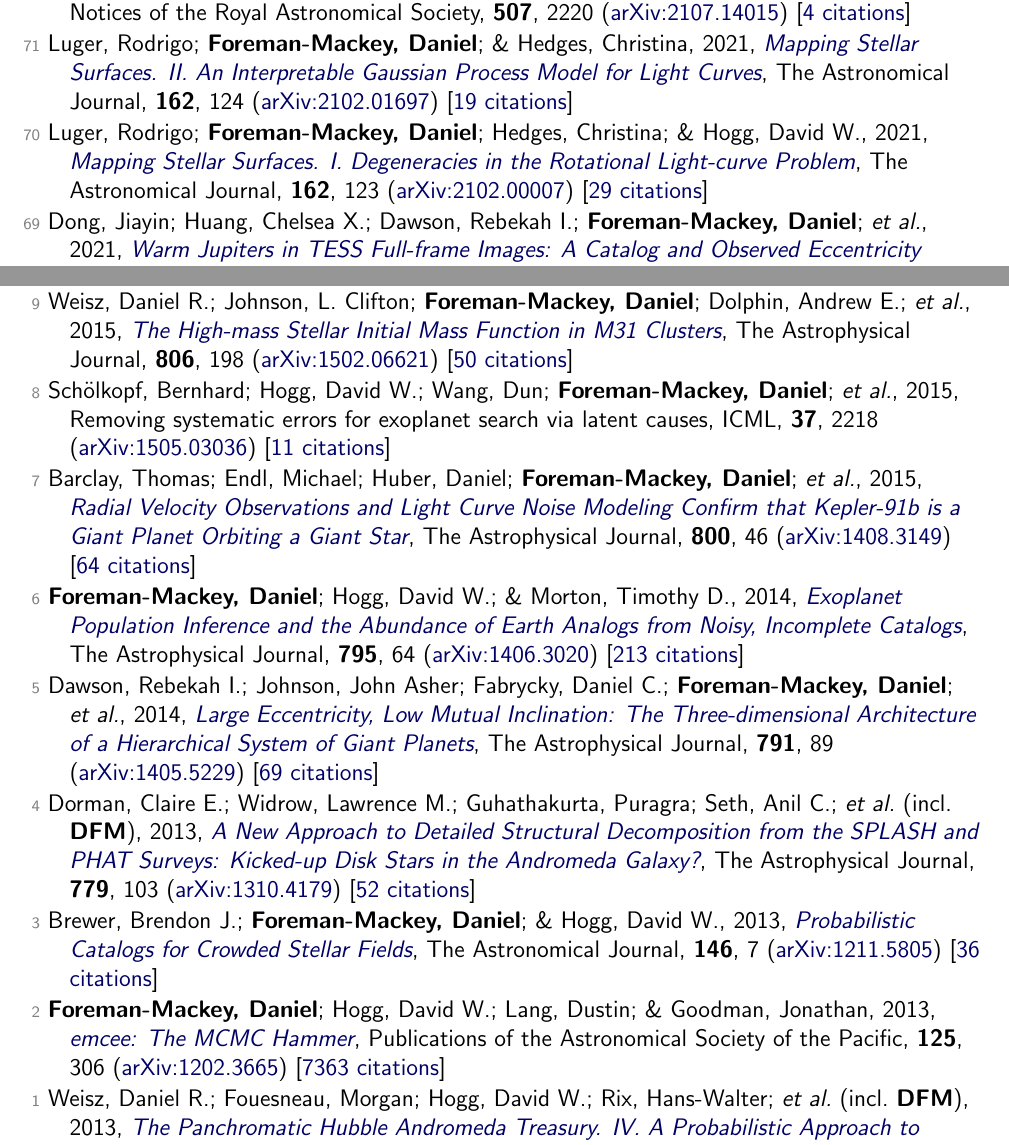
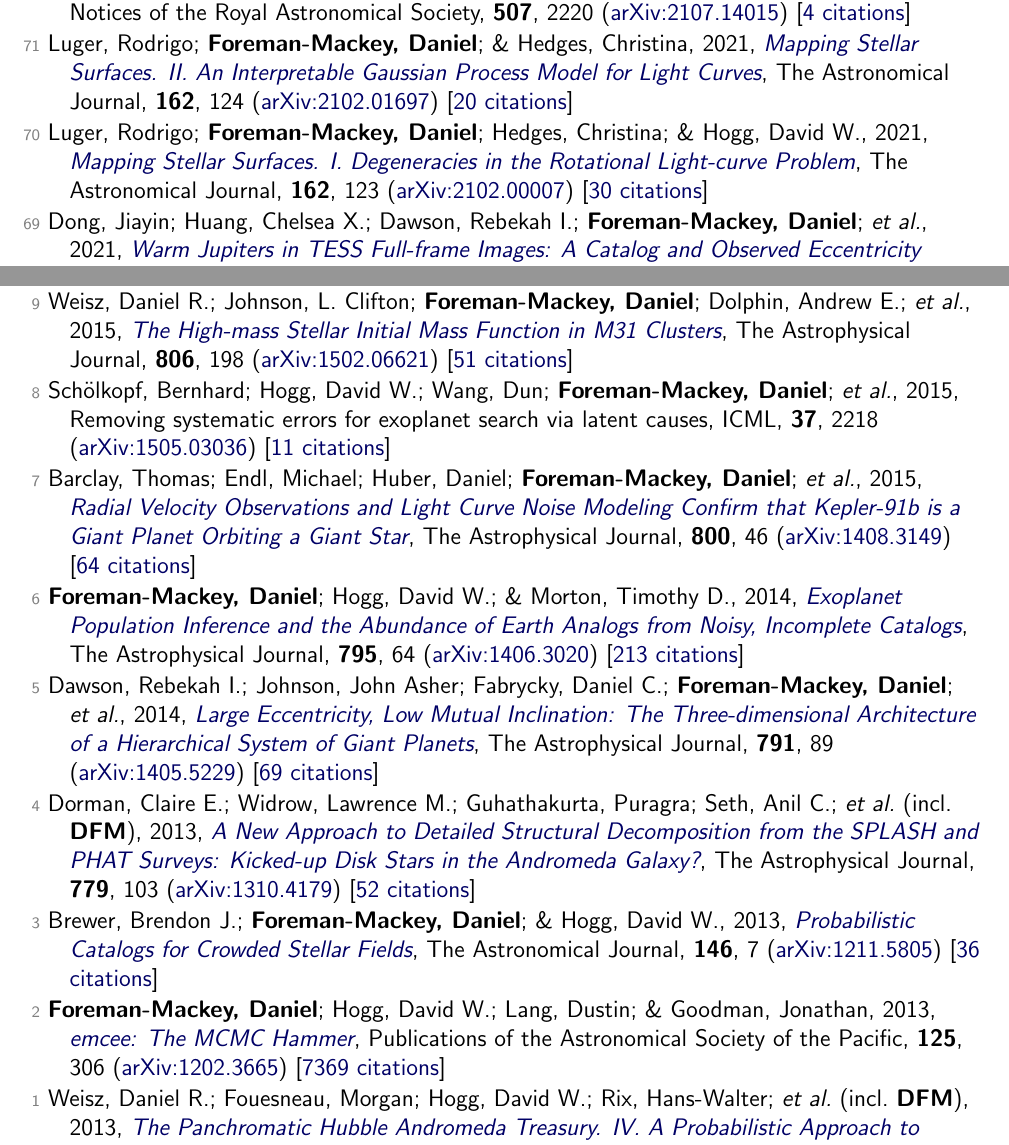
Before and after one commit to dfm/cv, a LaTeX document (tex/pubs.tex, which reads tex/pubs_ref.tex): two parts of pages 2 and 7 of 8, joined at a grey line, cut so that both start at the same text. Compiled offline with pdfLaTeX.

Commit message:
updating data

```diff
--- a/tex/pubs_ref.tex
+++ b/tex/pubs_ref.tex
@@ -44,9 +44,9 @@
 
 \item[{\color{numcolor}\scriptsize72}] Gan, Tianjun; Bedell, Megan; Wang, Sharon Xuesong; \textbf{Foreman-Mackey, Daniel}; \etal, 2021, \doi{10.1093/mnras/stab2224}{HD 183579b: a warm sub-Neptune transiting a solar twin detected by TESS}, Monthly Notices of the Royal Astronomical Society, \textbf{507}, 2220 (\arxiv{2107.14015}) [\href{https://ui.adsabs.harvard.edu/abs/2021MNRAS.507.2220G}{4 citations}]
 
-\item[{\color{numcolor}\scriptsize71}] Luger, Rodrigo; \textbf{Foreman-Mackey, Daniel}; \& Hedges, Christina, 2021, \doi{10.3847/1538-3881/abfdb9}{Mapping Stellar Surfaces. II. An Interpretable Gaussian Process Model for Light Curves}, The Astronomical Journal, \textbf{162}, 124 (\arxiv{2102.01697}) [\href{https://ui.adsabs.harvard.edu/abs/2021AJ....162..124L}{19 citations}]
+\item[{\color{numcolor}\scriptsize71}] Luger, Rodrigo; \textbf{Foreman-Mackey, Daniel}; \& Hedges, Christina, 2021, \doi{10.3847/1538-3881/abfdb9}{Mapping Stellar Surfaces. II. An Interpretable Gaussian Process Model for Light Curves}, The Astronomical Journal, \textbf{162}, 124 (\arxiv{2102.01697}) [\href{https://ui.adsabs.harvard.edu/abs/2021AJ....162..124L}{20 citations}]
 
-\item[{\color{numcolor}\scriptsize70}] Luger, Rodrigo; \textbf{Foreman-Mackey, Daniel}; Hedges, Christina; \& Hogg, David W., 2021, \doi{10.3847/1538-3881/abfdb8}{Mapping Stellar Surfaces. I. Degeneracies in the Rotational Light-curve Problem}, The Astronomical Journal, \textbf{162}, 123 (\arxiv{2102.00007}) [\href{https://ui.adsabs.harvard.edu/abs/2021AJ....162..123L}{29 citations}]
+\item[{\color{numcolor}\scriptsize70}] Luger, Rodrigo; \textbf{Foreman-Mackey, Daniel}; Hedges, Christina; \& Hogg, David W., 2021, \doi{10.3847/1538-3881/abfdb8}{Mapping Stellar Surfaces. I. Degeneracies in the Rotational Light-curve Problem}, The Astronomical Journal, \textbf{162}, 123 (\arxiv{2102.00007}) [\href{https://ui.adsabs.harvard.edu/abs/2021AJ....162..123L}{30 citations}]
 
 \item[{\color{numcolor}\scriptsize69}] Dong, Jiayin; Huang, Chelsea X.; Dawson, Rebekah I.; \textbf{Foreman-Mackey, Daniel}; \etal, 2021, \doi{10.3847/1538-4365/abf73c}{Warm Jupiters in TESS Full-frame Images: A Catalog and Observed Eccentricity Distribution for Year 1}, The Astrophysical Journal Supplement Series, \textbf{255}, 6 (\arxiv{2104.01970}) [\href{https://ui.adsabs.harvard.edu/abs/2021ApJS..255....6D}{15 citations}]
 
@@ -168,7 +168,7 @@
 
 \item[{\color{numcolor}\scriptsize10}] \textbf{Foreman-Mackey, Daniel}; Montet, Benjamin T.; Hogg, David W.; Morton, Timothy D.; \etal, 2015, \doi{10.1088/0004-637X/806/2/215}{A Systematic Search for Transiting Planets in the K2 Data}, The Astrophysical Journal, \textbf{806}, 215 (\arxiv{1502.04715}) [\href{https://ui.adsabs.harvard.edu/abs/2015ApJ...806..215F}{104 citations}]
 
-\item[{\color{numcolor}\scriptsize9}] Weisz, Daniel R.; Johnson, L. Clifton; \textbf{Foreman-Mackey, Daniel}; Dolphin, Andrew E.; \etal, 2015, \doi{10.1088/0004-637X/806/2/198}{The High-mass Stellar Initial Mass Function in M31 Clusters}, The Astrophysical Journal, \textbf{806}, 198 (\arxiv{1502.06621}) [\href{https://ui.adsabs.harvard.edu/abs/2015ApJ...806..198W}{50 citations}]
+\item[{\color{numcolor}\scriptsize9}] Weisz, Daniel R.; Johnson, L. Clifton; \textbf{Foreman-Mackey, Daniel}; Dolphin, Andrew E.; \etal, 2015, \doi{10.1088/0004-637X/806/2/198}{The High-mass Stellar Initial Mass Function in M31 Clusters}, The Astrophysical Journal, \textbf{806}, 198 (\arxiv{1502.06621}) [\href{https://ui.adsabs.harvard.edu/abs/2015ApJ...806..198W}{51 citations}]
 
 \item[{\color{numcolor}\scriptsize8}] Sch{\"o}lkopf, Bernhard; Hogg, David W.; Wang, Dun; \textbf{Foreman-Mackey, Daniel}; \etal, 2015, Removing systematic errors for exoplanet search via latent causes, ICML, \textbf{37}, 2218 (\arxiv{1505.03036}) [\href{https://scholar.google.com/scholar?cites=11768165421845046384}{11 citations}]
 
@@ -182,6 +182,6 @@
 
 \item[{\color{numcolor}\scriptsize3}] Brewer, Brendon J.; \textbf{Foreman-Mackey, Daniel}; \& Hogg, David W., 2013, \doi{10.1088/0004-6256/146/1/7}{Probabilistic Catalogs for Crowded Stellar Fields}, The Astronomical Journal, \textbf{146}, 7 (\arxiv{1211.5805}) [\href{https://ui.adsabs.harvard.edu/abs/2013AJ....146....7B}{36 citations}]
 
-\item[{\color{numcolor}\scriptsize2}] \textbf{Foreman-Mackey, Daniel}; Hogg, David W.; Lang, Dustin; \& Goodman, Jonathan, 2013, \doi{10.1086/670067}{emcee: The MCMC Hammer}, Publications of the Astronomical Society of the Pacific, \textbf{125}, 306 (\arxiv{1202.3665}) [\href{https://ui.adsabs.harvard.edu/abs/2013PASP..125..306F}{7363 citations}]
+\item[{\color{numcolor}\scriptsize2}] \textbf{Foreman-Mackey, Daniel}; Hogg, David W.; Lang, Dustin; \& Goodman, Jonathan, 2013, \doi{10.1086/670067}{emcee: The MCMC Hammer}, Publications of the Astronomical Society of the Pacific, \textbf{125}, 306 (\arxiv{1202.3665}) [\href{https://ui.adsabs.harvard.edu/abs/2013PASP..125..306F}{7369 citations}]
 
 \item[{\color{numcolor}\scriptsize1}] Weisz, Daniel R.; Fouesneau, Morgan; Hogg, David W.; Rix, Hans-Walter; \etal\ (incl.\ \textbf{DFM}), 2013, \doi{10.1088/0004-637X/762/2/123}{The Panchromatic Hubble Andromeda Treasury. IV. A Probabilistic Approach to Inferring the High-mass Stellar Initial Mass Function and Other Power-law Functions}, The Astrophysical Journal, \textbf{762}, 123 (\arxiv{1211.6105}) [\href{https://ui.adsabs.harvard.edu/abs/2013ApJ...762..123W}{31 citations}]
```
Also changed, not shown: tex/pubs_select.tex (+2 -2 lines), tex/pubs_summary.tex (+1 -1 lines), tex/pubs_unref.tex (+1 -1 lines), README.md, tex/pubs_ref.tex (6 more changed lines), 1 other file.
